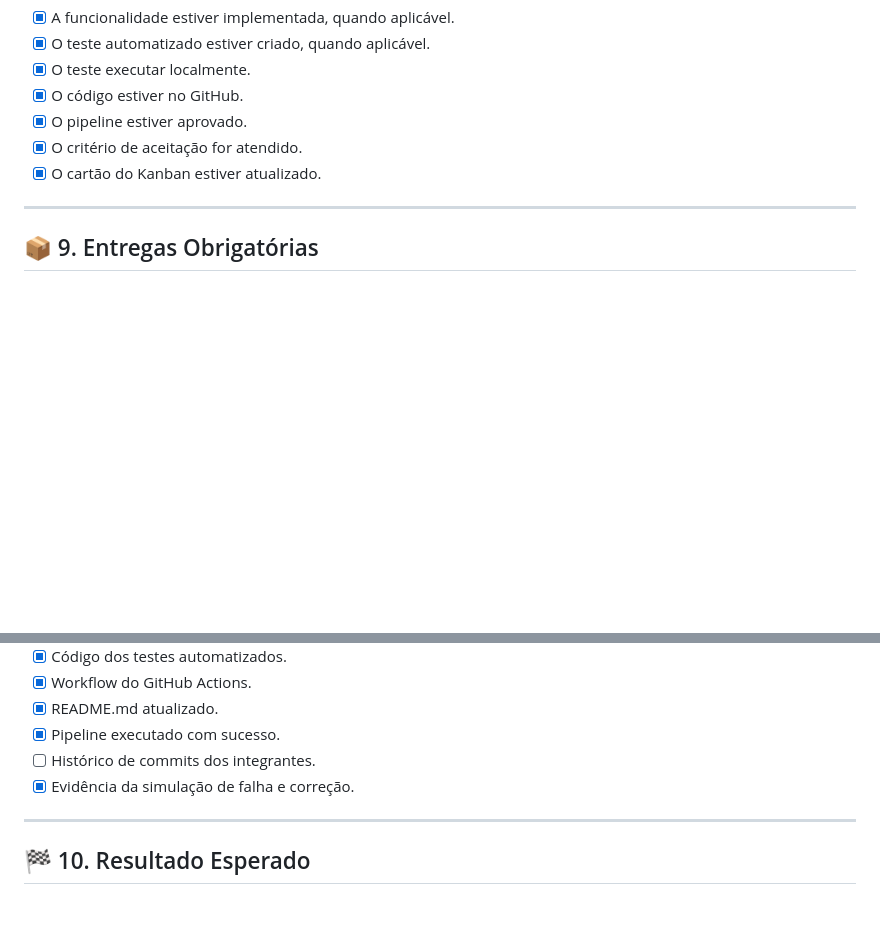
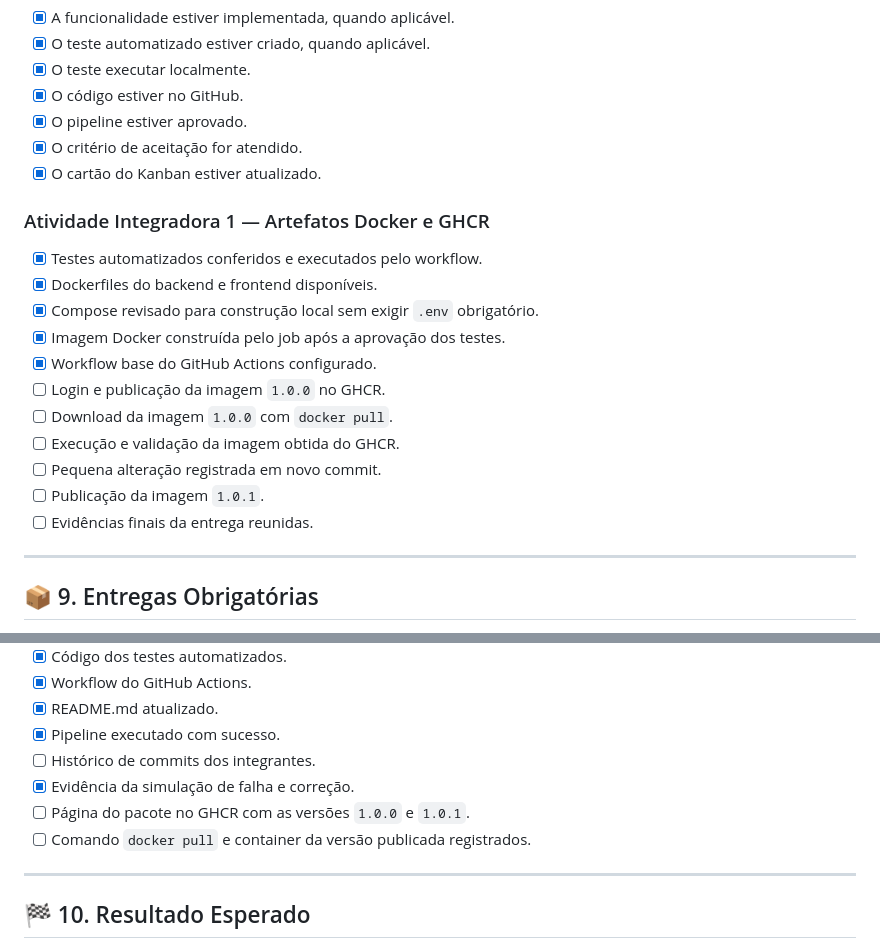
Before and after one commit to NicolyMissehelli/sistema-biblioteca, a Markdown page: SPRINT.md, 2 parts joined by grey strips. Rendered like a GitHub page; blank space fills up the shorter version.

Commit message:
atualiza sprint com status real da atividade GHCR

```diff
--- a/SPRINT.md
+++ b/SPRINT.md
@@ -206,6 +206,20 @@ Uma tarefa será considerada concluída quando:
 - [x] O critério de aceitação for atendido.
 - [x] O cartão do Kanban estiver atualizado.
 
+### Atividade Integradora 1 — Artefatos Docker e GHCR
+
+- [x] Testes automatizados conferidos e executados pelo workflow.
+- [x] Dockerfiles do backend e frontend disponíveis.
+- [x] Compose revisado para construção local sem exigir `.env` obrigatório.
+- [x] Imagem Docker construída pelo job após a aprovação dos testes.
+- [x] Workflow base do GitHub Actions configurado.
+- [ ] Login e publicação da imagem `1.0.0` no GHCR.
+- [ ] Download da imagem `1.0.0` com `docker pull`.
+- [ ] Execução e validação da imagem obtida do GHCR.
+- [ ] Pequena alteração registrada em novo commit.
+- [ ] Publicação da imagem `1.0.1`.
+- [ ] Evidências finais da entrega reunidas.
+
 ---
 
 ## 📦 9. Entregas Obrigatórias
@@ -219,6 +233,8 @@ Uma tarefa será considerada concluída quando:
 - [x] Pipeline executado com sucesso.
 - [ ] Histórico de commits dos integrantes.
 - [x] Evidência da simulação de falha e correção.
+- [ ] Página do pacote no GHCR com as versões `1.0.0` e `1.0.1`.
+- [ ] Comando `docker pull` e container da versão publicada registrados.
 
 ---
 
```
